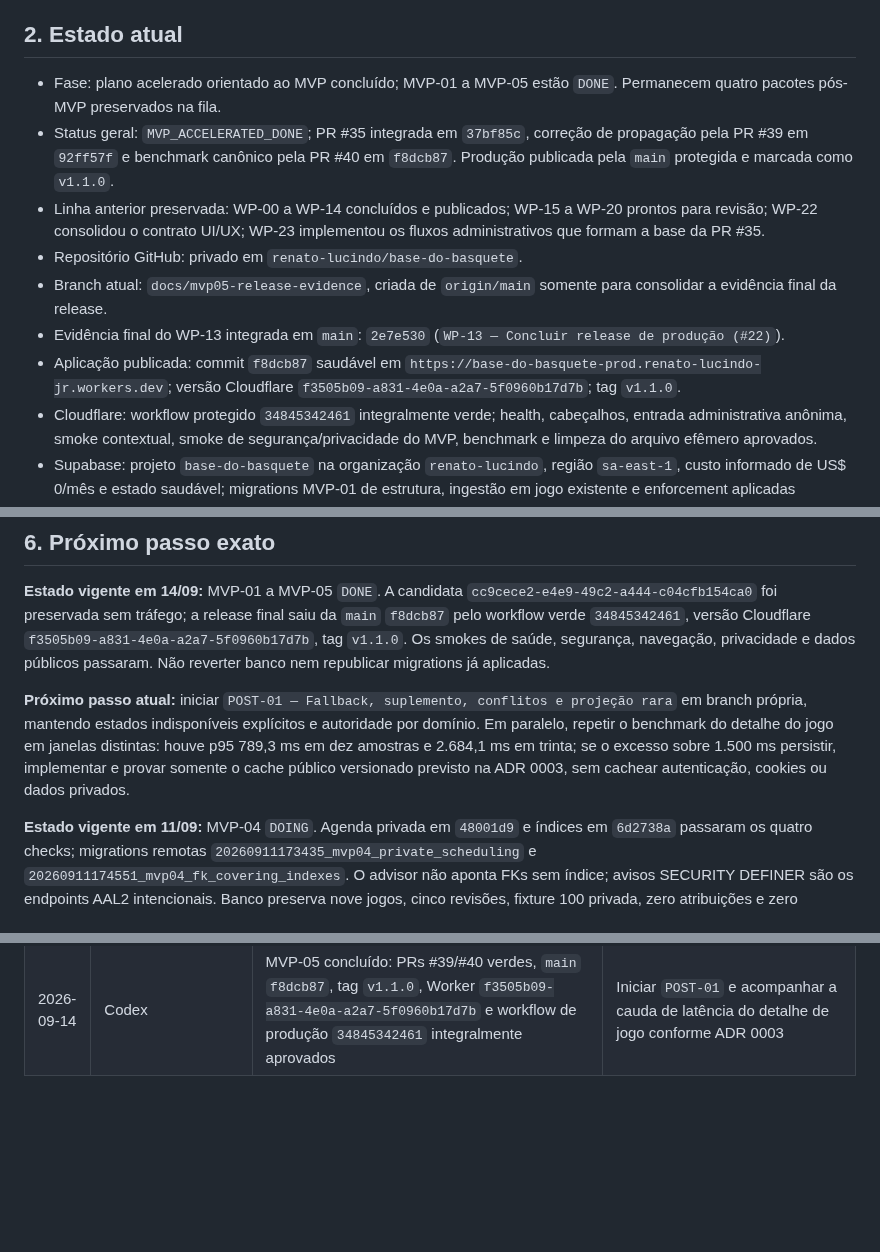
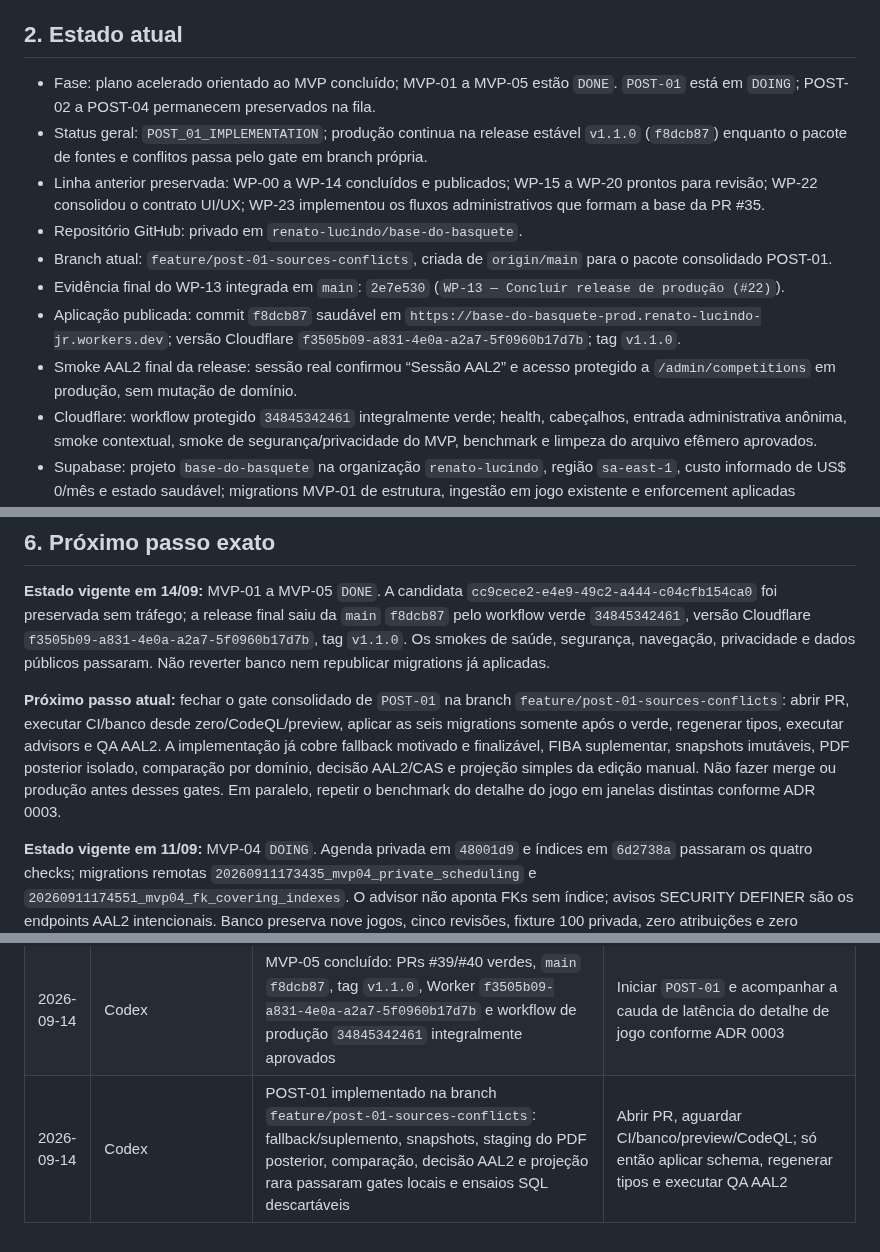
Before and after one commit to renato-lucindo/base-do-basquete, a Markdown page: HANDOFF.md, 3 parts joined by grey strips. Drawn GitHub-style; blank space fills up the shorter version.

Commit message:
docs(post-01): record implementation and gate state

```diff
--- a/HANDOFF.md
+++ b/HANDOFF.md
@@ -8,13 +8,14 @@ Construir do zero e publicar a **Base do Basquete**, aplicação web de dados e
 
 ## 2. Estado atual
 
-- Fase: plano acelerado orientado ao MVP concluído; MVP-01 a MVP-05 estão `DONE`. Permanecem quatro pacotes pós-MVP preservados na fila.
-- Status geral: `MVP_ACCELERATED_DONE`; PR #35 integrada em `37bf85c`, correção de propagação pela PR #39 em `92ff57f` e benchmark canônico pela PR #40 em `f8dcb87`. Produção publicada pela `main` protegida e marcada como `v1.1.0`.
+- Fase: plano acelerado orientado ao MVP concluído; MVP-01 a MVP-05 estão `DONE`. `POST-01` está em `DOING`; POST-02 a POST-04 permanecem preservados na fila.
+- Status geral: `POST_01_IMPLEMENTATION`; produção continua na release estável `v1.1.0` (`f8dcb87`) enquanto o pacote de fontes e conflitos passa pelo gate em branch própria.
 - Linha anterior preservada: WP-00 a WP-14 concluídos e publicados; WP-15 a WP-20 prontos para revisão; WP-22 consolidou o contrato UI/UX; WP-23 implementou os fluxos administrativos que formam a base da PR #35.
 - Repositório GitHub: privado em `renato-lucindo/base-do-basquete`.
-- Branch atual: `docs/mvp05-release-evidence`, criada de `origin/main` somente para consolidar a evidência final da release.
+- Branch atual: `feature/post-01-sources-conflicts`, criada de `origin/main` para o pacote consolidado POST-01.
 - Evidência final do WP-13 integrada em `main`: `2e7e530` (`WP-13 — Concluir release de produção (#22)`).
 - Aplicação publicada: commit `f8dcb87` saudável em `https://base-do-basquete-prod.renato-lucindo-jr.workers.dev`; versão Cloudflare `f3505b09-a831-4e0a-a2a7-5f0960b17d7b`; tag `v1.1.0`.
+- Smoke AAL2 final da release: sessão real confirmou “Sessão AAL2” e acesso protegido a `/admin/competitions` em produção, sem mutação de domínio.
 - Cloudflare: workflow protegido `34845342461` integralmente verde; health, cabeçalhos, entrada administrativa anônima, smoke contextual, smoke de segurança/privacidade do MVP, benchmark e limpeza do arquivo efêmero aprovados.
 - Supabase: projeto `base-do-basquete` na organização `renato-lucindo`, região `sa-east-1`, custo informado de US$ 0/mês e estado saudável; migrations MVP-01 de estrutura, ingestão em jogo existente e enforcement aplicadas transacionalmente em 09/09/2026.
 - Domínio próprio: não definido e fora do escopo atual.
@@ -82,7 +83,7 @@ O smoke administrativo final confirmou sessão `aal2`, dashboard, hub protegido,
 
 **Estado vigente em 14/09:** MVP-01 a MVP-05 `DONE`. A candidata `cc9cece2-e4e9-49c2-a444-c04cfb154ca0` foi preservada sem tráfego; a release final saiu da `main` `f8dcb87` pelo workflow verde `34845342461`, versão Cloudflare `f3505b09-a831-4e0a-a2a7-5f0960b17d7b`, tag `v1.1.0`. Os smokes de saúde, segurança, navegação, privacidade e dados públicos passaram. Não reverter banco nem republicar migrations já aplicadas.
 
-**Próximo passo atual:** iniciar `POST-01 — Fallback, suplemento, conflitos e projeção rara` em branch própria, mantendo estados indisponíveis explícitos e autoridade por domínio. Em paralelo, repetir o benchmark do detalhe do jogo em janelas distintas: houve p95 789,3 ms em dez amostras e 2.684,1 ms em trinta; se o excesso sobre 1.500 ms persistir, implementar e provar somente o cache público versionado previsto na ADR 0003, sem cachear autenticação, cookies ou dados privados.
+**Próximo passo atual:** fechar o gate consolidado de `POST-01` na branch `feature/post-01-sources-conflicts`: abrir PR, executar CI/banco desde zero/CodeQL/preview, aplicar as seis migrations somente após o verde, regenerar tipos, executar advisors e QA AAL2. A implementação já cobre fallback motivado e finalizável, FIBA suplementar, snapshots imutáveis, PDF posterior isolado, comparação por domínio, decisão AAL2/CAS e projeção simples da edição manual. Não fazer merge ou produção antes desses gates. Em paralelo, repetir o benchmark do detalhe do jogo em janelas distintas conforme ADR 0003.
 
 **Estado vigente em 11/09:** MVP-04 `DOING`. Agenda privada em `48001d9` e índices em `6d2738a` passaram os quatro checks; migrations remotas `20260911173435_mvp04_private_scheduling` e `20260911174551_mvp04_fk_covering_indexes`. O advisor não aponta FKs sem índice; avisos SECURITY DEFINER são os endpoints AAL2 intencionais. Banco preserva nove jogos, cinco revisões, fixture 100 privada, zero atribuições e zero preparações. Nova unidade local: `20260911174947_mvp04_knockout_progression.sql`, resolução imutável pelo resultado oficial principal ativo, propagação de vencedores e confirmação na rota de agenda. Ensaio remoto em rollback 28/28; gate local 245 Vitest, build e scan de 521 arquivos. Ainda sem commit/push/aplicação dessa migration. Próximo: enviar com staging exato, esperar CI, aplicar/regenerar tipos e validar preview; depois publicação versionada. Ver `docs/execution/MVP-04.md`. Sem merge ou produção.
 
@@ -485,3 +486,4 @@ Não deixe informação essencial apenas na conversa. Faça commit e push do han
 | 2026-09-14 | Responsável/Codex | MVP-04 fechado após smoke AAL2 sem mutação; MVP-05 iniciou com QA 390/768/1440, teclado, privacidade, runbook e smoke automatizado de release | Passar gate/CI do MVP-05, atualizar PR e preparar integração/candidata somente pela main verde |
 | 2026-09-14 | Codex | PR #35 integrada em `37bf85c`; candidata `cc9cece2-e4e9-49c2-a444-c04cfb154ca0`; produção `68445c64-df5c-42ff-870e-08c0fc0f432d` saudável após propagação; primeiro workflow falhou só no redirect raiz transitório | Integrar retry limitado em PR curta e repetir deploy da main para fechar o workflow verde |
 | 2026-09-14 | Codex | MVP-05 concluído: PRs #39/#40 verdes, `main` `f8dcb87`, tag `v1.1.0`, Worker `f3505b09-a831-4e0a-a2a7-5f0960b17d7b` e workflow de produção `34845342461` integralmente aprovados | Iniciar `POST-01` e acompanhar a cauda de latência do detalhe de jogo conforme ADR 0003 |
+| 2026-09-14 | Codex | POST-01 implementado na branch `feature/post-01-sources-conflicts`: fallback/suplemento, snapshots, staging do PDF posterior, comparação, decisão AAL2 e projeção rara passaram gates locais e ensaios SQL descartáveis | Abrir PR, aguardar CI/banco/preview/CodeQL; só então aplicar schema, regenerar tipos e executar QA AAL2 |
```
Also changed, not shown: docs/execution/POST-01.md (added, +30 -0 lines), 1 other file.
